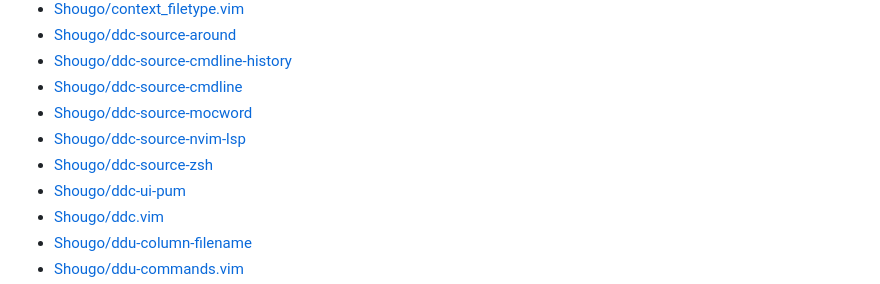
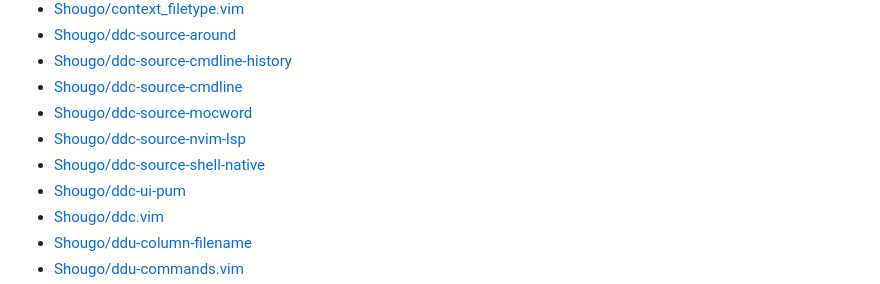
Before and after one commit to qitoy/dotfiles, a Markdown page: vim/plugins.md, the part around the change. GitHub-like rendering.

Commit message:
deploy: 264ade9f00f19c396f40c9a5bc9e58bde257dc17

```diff
--- a/vim/plugins.md
+++ b/vim/plugins.md
@@ -8,7 +8,7 @@
 - [Shougo/ddc-source-cmdline](https://github.com/Shougo/ddc-source-cmdline)
 - [Shougo/ddc-source-mocword](https://github.com/Shougo/ddc-source-mocword)
 - [Shougo/ddc-source-nvim-lsp](https://github.com/Shougo/ddc-source-nvim-lsp)
-- [Shougo/ddc-source-zsh](https://github.com/Shougo/ddc-source-zsh)
+- [Shougo/ddc-source-shell-native](https://github.com/Shougo/ddc-source-shell-native)
 - [Shougo/ddc-ui-pum](https://github.com/Shougo/ddc-ui-pum)
 - [Shougo/ddc.vim](https://github.com/Shougo/ddc.vim)
 - [Shougo/ddu-column-filename](https://github.com/Shougo/ddu-column-filename)
```
